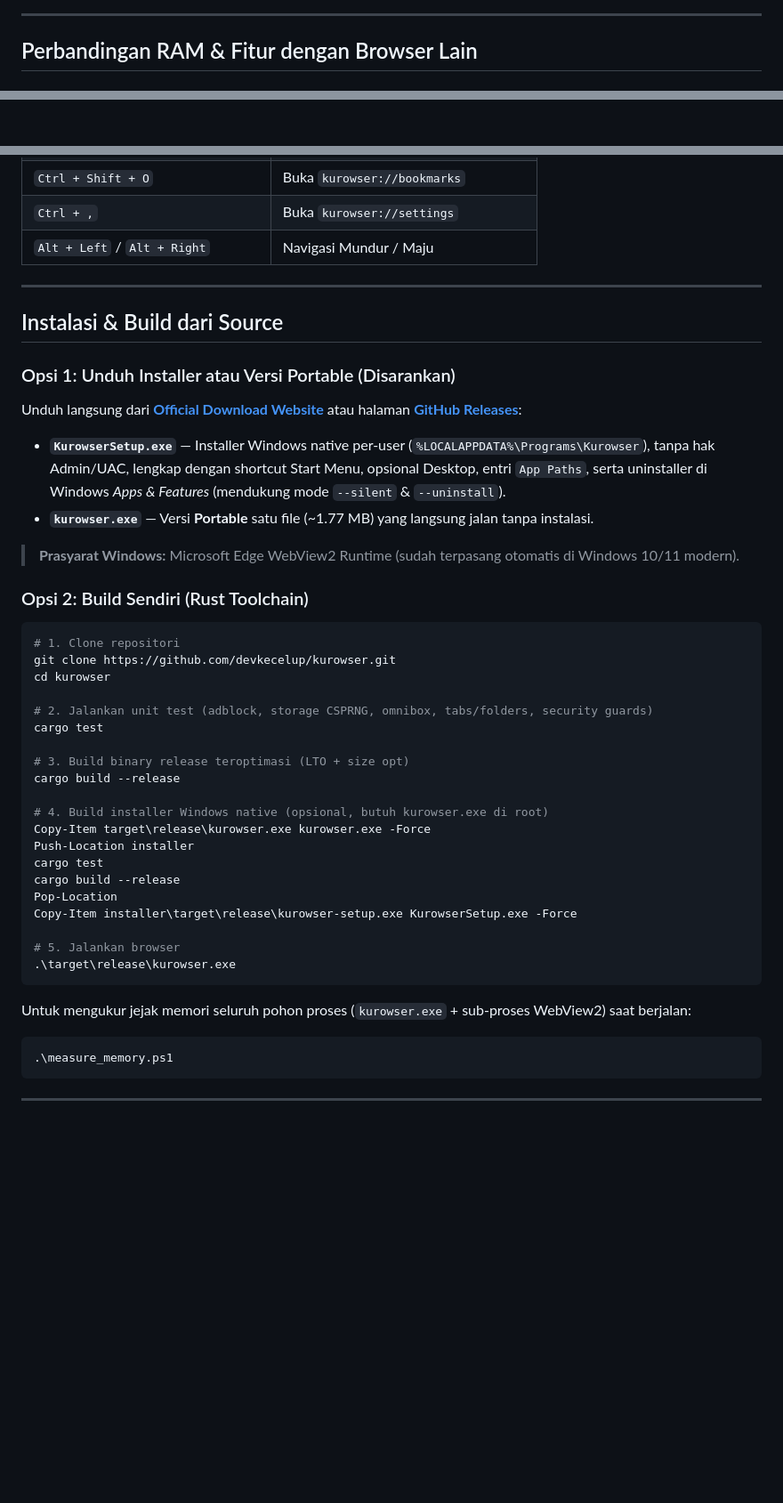
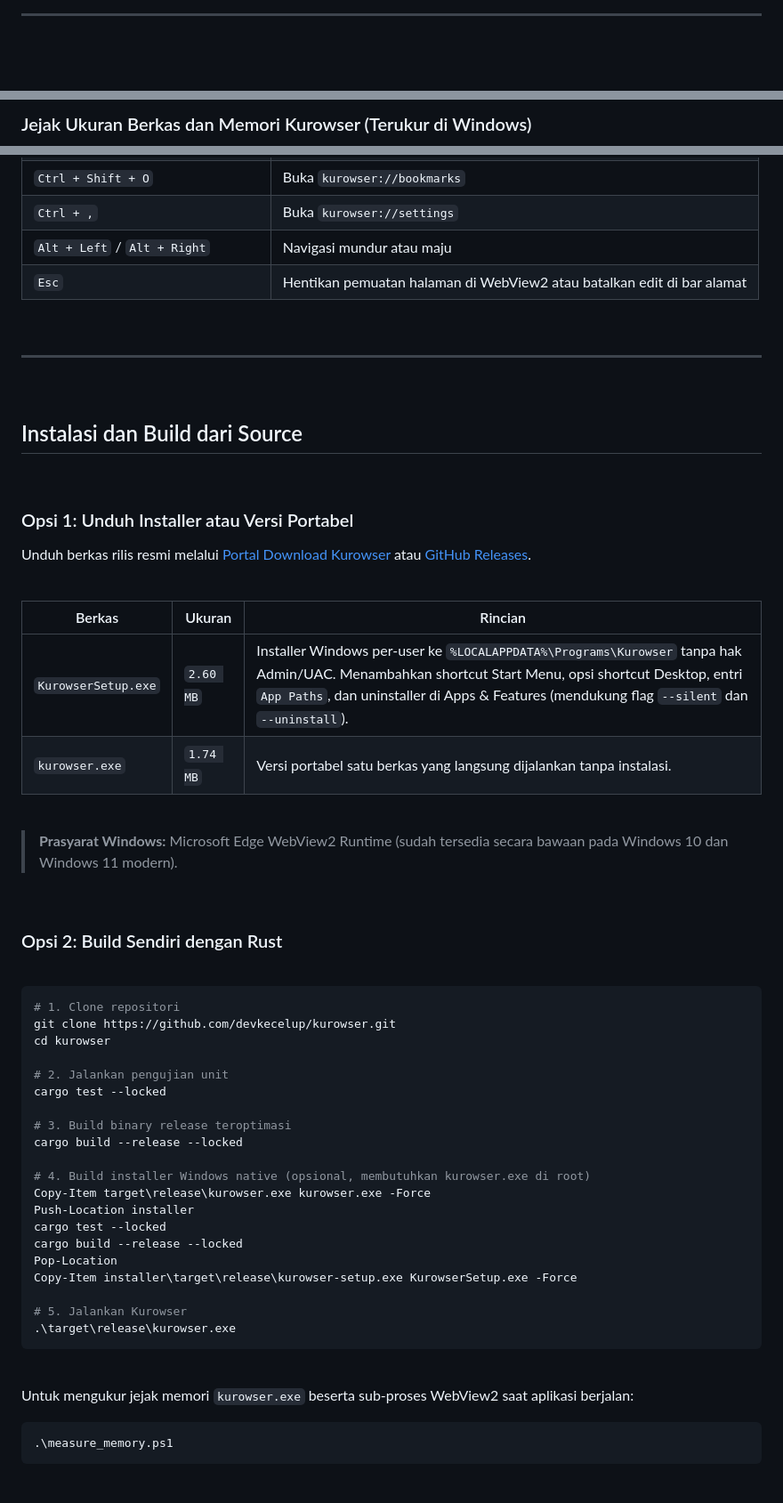
Before and after one commit to devkecelup/kurowser, a Markdown page: README.md, 3 parts joined by grey strips. Shown at 89% size. GitHub-like rendering; blank space fills up the shorter version.

````diff
--- a/README.md
+++ b/README.md
@@ -64,4 +109,4 @@ flowchart LR
 ---
 
-## Perbandingan RAM & Fitur dengan Browser Lain
+<br />
 
@@ -69,3 +148,8 @@ flowchart LR
+<br />
+
+### Jejak Ukuran Berkas dan Memori Kurowser (Terukur di Windows)
+
+<br />
 
 ```mermaid
 xychart-beta
@@ -109,45 +205,66 @@ xychart-beta
 | `Ctrl + J` | Buka `kurowser://downloads` |
 | `Ctrl + Shift + O` | Buka `kurowser://bookmarks` |
 | `Ctrl + ,` | Buka `kurowser://settings` |
-| `Alt + Left` / `Alt + Right` | Navigasi Mundur / Maju |
+| `Alt + Left` / `Alt + Right` | Navigasi mundur atau maju |
+| `Esc` | Hentikan pemuatan halaman di WebView2 atau batalkan edit di bar alamat |
+
+<br />
 
 ---
 
-## Instalasi & Build dari Source
+<br />
 
-### Opsi 1: Unduh Installer atau Versi Portable (Disarankan)
-Unduh langsung dari **[Official Download Website](https://devkecelup.github.io/kurowser-web/)** atau halaman **[GitHub Releases](https://github.com/devkecelup/kurowser/releases/latest)**:
-- **`KurowserSetup.exe`** — Installer Windows native per-user (`%LOCALAPPDATA%\Programs\Kurowser`), tanpa hak Admin/UAC, lengkap dengan shortcut Start Menu, opsional Desktop, entri `App Paths`, serta uninstaller di Windows *Apps & Features* (mendukung mode `--silent` & `--uninstall`).
-- **`kurowser.exe`** — Versi **Portable** satu file (~1.77 MB) yang langsung jalan tanpa instalasi.
+## Instalasi dan Build dari Source
 
-> **Prasyarat Windows:** Microsoft Edge WebView2 Runtime (sudah terpasang otomatis di Windows 10/11 modern).
+<br />
 
-### Opsi 2: Build Sendiri (Rust Toolchain)
+### Opsi 1: Unduh Installer atau Versi Portabel
+
+Unduh berkas rilis resmi melalui [Portal Download Kurowser](https://devkecelup.github.io/kurowser-web/) atau [GitHub Releases](https://github.com/devkecelup/kurowser/releases/latest).
+
+<br />
+
+| Berkas | Ukuran | Rincian |
+|---|---|---|
+| `KurowserSetup.exe` | `2.60 MB` | Installer Windows per-user ke `%LOCALAPPDATA%\Programs\Kurowser` tanpa hak Admin/UAC. Menambahkan shortcut Start Menu, opsi shortcut Desktop, entri `App Paths`, dan uninstaller di Apps & Features (mendukung flag `--silent` dan `--uninstall`). |
+| `kurowser.exe` | `1.74 MB` | Versi portabel satu berkas yang langsung dijalankan tanpa instalasi. |
+
+<br />
+
+> **Prasyarat Windows:** Microsoft Edge WebView2 Runtime (sudah tersedia secara bawaan pada Windows 10 dan Windows 11 modern).
+
+<br />
+
+### Opsi 2: Build Sendiri dengan Rust
+
+<br />
 
 ```powershell
 # 1. Clone repositori
 git clone https://github.com/devkecelup/kurowser.git
 cd kurowser
 
-# 2. Jalankan unit test (adblock, storage CSPRNG, omnibox, tabs/folders, security guards)
-cargo test
+# 2. Jalankan pengujian unit
+cargo test --locked
 
-# 3. Build binary release teroptimasi (LTO + size opt)
-cargo build --release
+# 3. Build binary release teroptimasi
+cargo build --release --locked
 
-# 4. Build installer Windows native (opsional, butuh kurowser.exe di root)
+# 4. Build installer Windows native (opsional, membutuhkan kurowser.exe di root)
 Copy-Item target\release\kurowser.exe kurowser.exe -Force
 Push-Location installer
-cargo test
-cargo build --release
+cargo test --locked
+cargo build --release --locked
 Pop-Location
 Copy-Item installer\target\release\kurowser-setup.exe KurowserSetup.exe -Force
 
-# 5. Jalankan browser
+# 5. Jalankan Kurowser
 .\target\release\kurowser.exe
 ```
 
-Untuk mengukur jejak memori seluruh pohon proses (`kurowser.exe` + sub-proses WebView2) saat berjalan:
+<br />
+
+Untuk mengukur jejak memori `kurowser.exe` beserta sub-proses WebView2 saat aplikasi berjalan:
 
 ```powershell
 .\measure_memory.ps1
````
Also changed, not shown: other parts of README.md (+172 -67 lines), assets/kurowser_logo.png, 11 other files.
